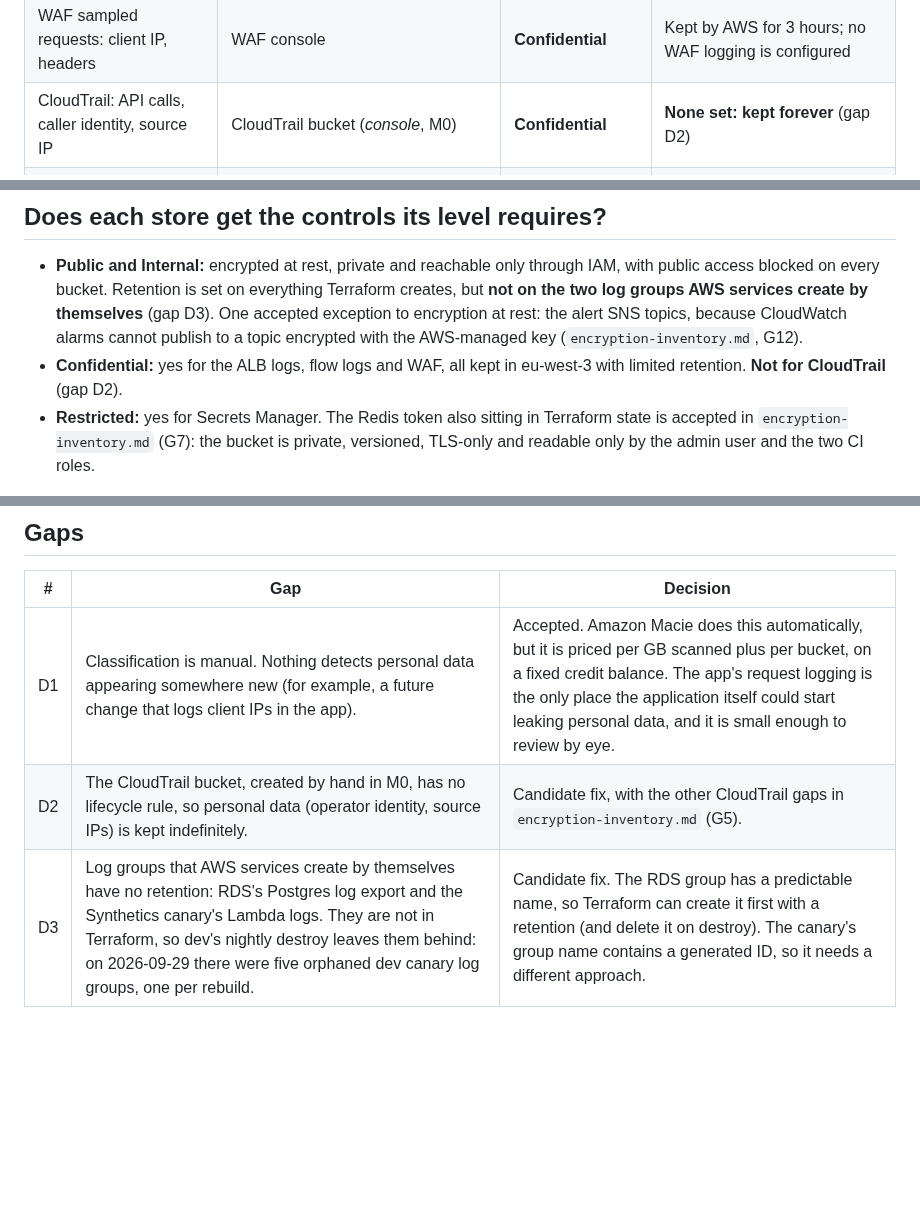
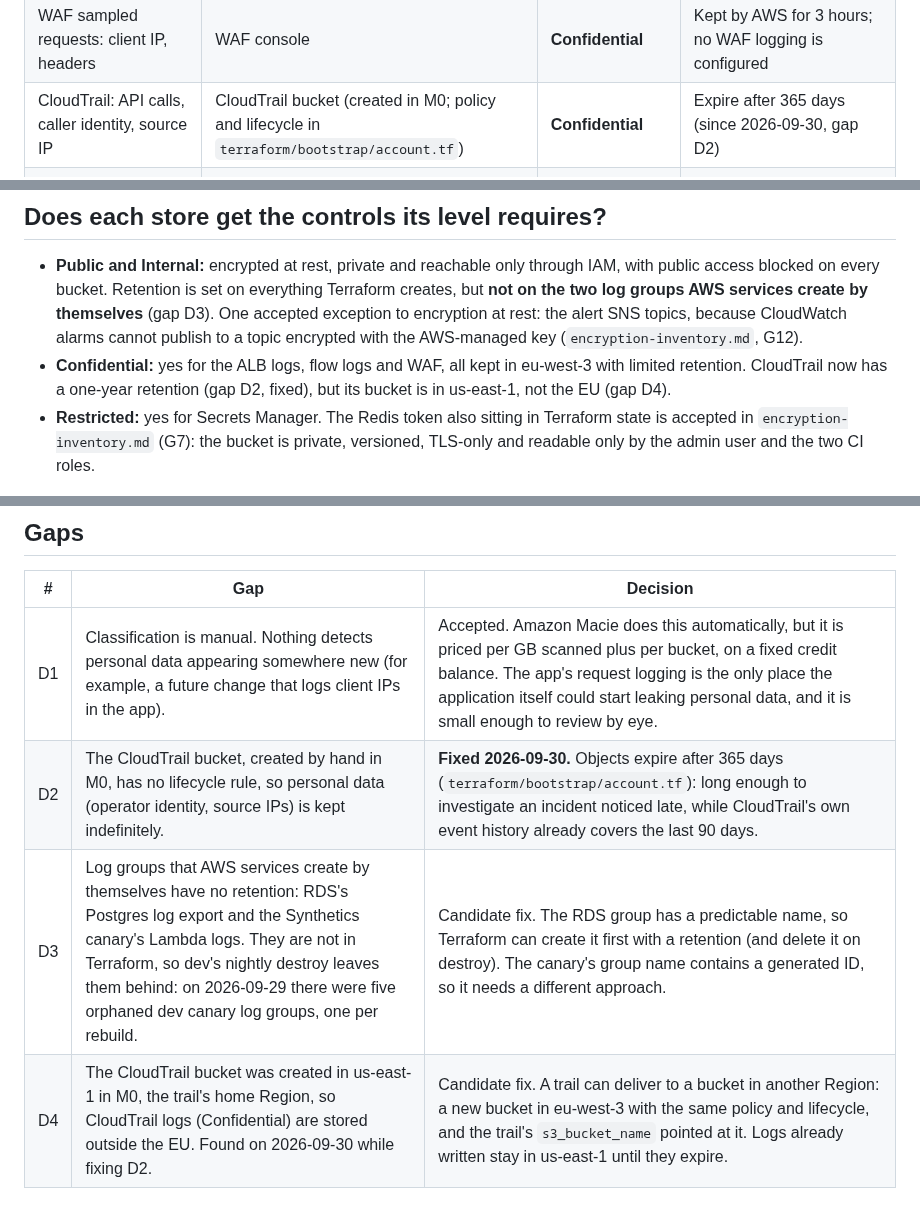
Before and after one commit to Mouad852/cloudforge, a Markdown page: docs/security/data-classification.md, 3 parts joined by grey strips. Rendered like a GitHub page; blank space fills up the shorter version.

Commit message:
docs(security): EBS default encryption, CloudTrail validation and retention done; CloudTrail bucket outside the EU

```diff
--- a/docs/security/data-classification.md
+++ b/docs/security/data-classification.md
@@ -30,7 +30,7 @@ store needs* and checks it gets that.
 | ALB access logs: client IP, user agent, request line | S3 ALB-logs bucket | **Confidential** | Expire after 90 days |
 | VPC flow logs: source and destination IPs, ports | CloudWatch Logs `/aws/vpc/<env>-cloudforge` | **Confidential** | 30 days in prod, 14 in dev |
 | WAF sampled requests: client IP, headers | WAF console | **Confidential** | Kept by AWS for 3 hours; no WAF logging is configured |
-| CloudTrail: API calls, caller identity, source IP | CloudTrail bucket (*console*, M0) | **Confidential** | **None set: kept forever** (gap D2) |
+| CloudTrail: API calls, caller identity, source IP | CloudTrail bucket (created in M0; policy and lifecycle in `terraform/bootstrap/account.tf`) | **Confidential** | Expire after 365 days (since 2026-09-30, gap D2) |
 | RDS master password | Secrets Manager `rds!db-*` | **Restricted** | Rotated by AWS (ADR-009) |
 | Redis AUTH token | Secrets Manager `cloudforge/<env>/redis-auth`, and Terraform state | **Restricted** | Not rotated (Checkov `CKV2_AWS_57` skip) |
 | Terraform state | S3 state bucket | **Restricted** (holds the Redis token) | Superseded versions expire after 90 days |
@@ -48,7 +48,8 @@ data in the system is visitor metadata collected by AWS services in front of the
   encryption at rest: the alert SNS topics, because CloudWatch alarms cannot publish to a topic
   encrypted with the AWS-managed key (`encryption-inventory.md`, G12).
 - **Confidential:** yes for the ALB logs, flow logs and WAF, all kept in eu-west-3 with limited
-  retention. **Not for CloudTrail** (gap D2).
+  retention. CloudTrail now has a one-year retention (gap D2, fixed), but its bucket is in
+  us-east-1, not the EU (gap D4).
 - **Restricted:** yes for Secrets Manager. The Redis token also sitting in Terraform state is
   accepted in `encryption-inventory.md` (G7): the bucket is private, versioned, TLS-only and
   readable only by the admin user and the two CI roles.
@@ -58,5 +59,6 @@ data in the system is visitor metadata collected by AWS services in front of the
 | # | Gap | Decision |
 |---|---|---|
 | D1 | Classification is manual. Nothing detects personal data appearing somewhere new (for example, a future change that logs client IPs in the app). | Accepted. Amazon Macie does this automatically, but it is priced per GB scanned plus per bucket, on a fixed credit balance. The app's request logging is the only place the application itself could start leaking personal data, and it is small enough to review by eye. |
-| D2 | The CloudTrail bucket, created by hand in M0, has no lifecycle rule, so personal data (operator identity, source IPs) is kept indefinitely. | Candidate fix, with the other CloudTrail gaps in `encryption-inventory.md` (G5). |
+| D2 | The CloudTrail bucket, created by hand in M0, has no lifecycle rule, so personal data (operator identity, source IPs) is kept indefinitely. | **Fixed 2026-09-30.** Objects expire after 365 days (`terraform/bootstrap/account.tf`): long enough to investigate an incident noticed late, while CloudTrail's own event history already covers the last 90 days. |
 | D3 | Log groups that AWS services create by themselves have no retention: RDS's Postgres log export and the Synthetics canary's Lambda logs. They are not in Terraform, so dev's nightly destroy leaves them behind: on 2026-09-29 there were five orphaned dev canary log groups, one per rebuild. | Candidate fix. The RDS group has a predictable name, so Terraform can create it first with a retention (and delete it on destroy). The canary's group name contains a generated ID, so it needs a different approach. |
+| D4 | The CloudTrail bucket was created in us-east-1 in M0, the trail's home Region, so CloudTrail logs (Confidential) are stored outside the EU. Found on 2026-09-30 while fixing D2. | Candidate fix. A trail can deliver to a bucket in another Region: a new bucket in eu-west-3 with the same policy and lifecycle, and the trail's `s3_bucket_name` pointed at it. Logs already written stay in us-east-1 until they expire. |
```
Also changed, not shown: docs/security/encryption-inventory.md (+4 -4 lines).
